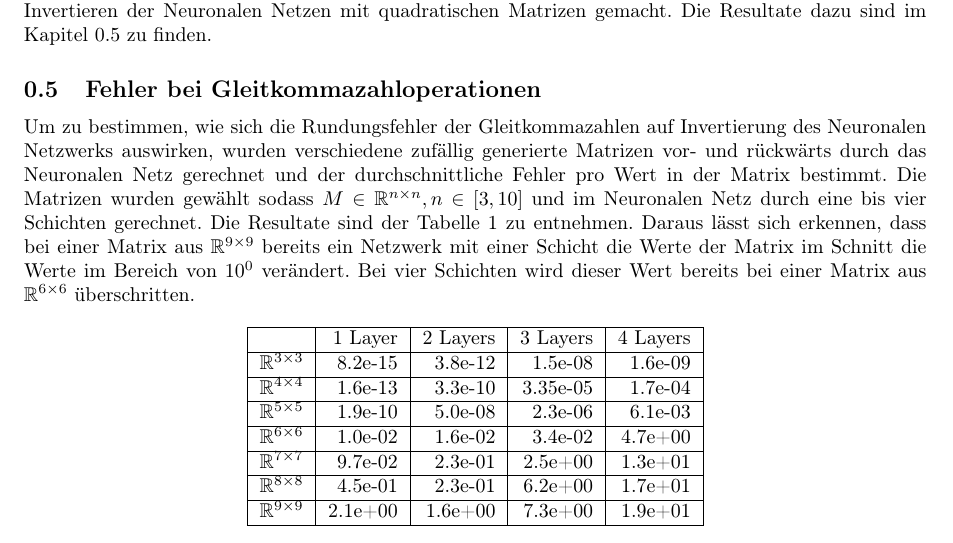
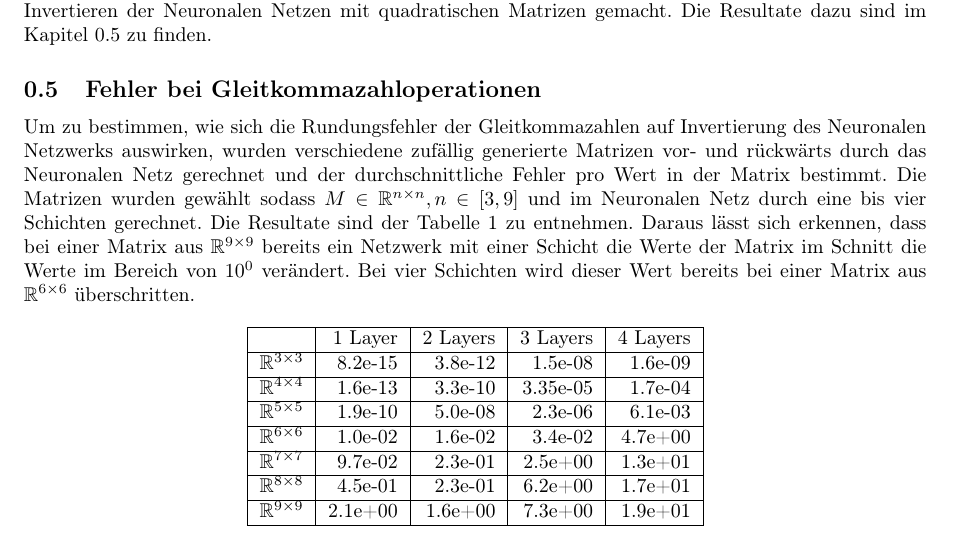
Before and after one commit to Huo12345/Interpolation-of-handwritten-Digits, a LaTeX document (report/results.tex): part of page 7 of 10, cut so that both start at the same text. Compiled offline with pdfLaTeX.

Commit message:
Corrected forgotten change

```diff
--- a/report/results.tex
+++ b/report/results.tex
@@ -65,7 +65,7 @@
 	Um zu sehen, ob sich mehr Aufwand in diese Richtung lohnt, wurden Tests für die Präzision beim Invertieren der Neuronalen Netzen mit quadratischen Matrizen gemacht. Die Resultate dazu sind im Kapitel \ref{sec:results_error_inverse} zu finden.
 	\subsection{Fehler bei Gleitkommazahloperationen}
 	\label{sec:results_error_inverse}
-	Um zu bestimmen, wie sich die Rundungsfehler der Gleitkommazahlen auf Invertierung des Neuronalen Netzwerks auswirken, wurden verschiedene zufällig generierte Matrizen vor- und rückwärts durch das Neuronalen Netz gerechnet und der durchschnittliche Fehler pro Wert in der Matrix bestimmt. Die Matrizen wurden gewählt sodass $ M \in \mathbb{R}^{n \times n}, n \in [3, 10] $ und im Neuronalen Netz durch eine bis vier Schichten gerechnet. Die Resultate sind der Tabelle \ref{tbl:reverse_error} zu entnehmen. Daraus lässt sich erkennen, dass bei einer Matrix aus $ \mathbb{R}^{9 \times 9} $ bereits ein Netzwerk mit einer Schicht die Werte der Matrix im Schnitt die Werte im Bereich von $ 10^{0} $ verändert. Bei vier Schichten wird dieser Wert bereits bei einer Matrix aus $ \mathbb{R}^{6 \times 6} $ überschritten.
+	Um zu bestimmen, wie sich die Rundungsfehler der Gleitkommazahlen auf Invertierung des Neuronalen Netzwerks auswirken, wurden verschiedene zufällig generierte Matrizen vor- und rückwärts durch das Neuronalen Netz gerechnet und der durchschnittliche Fehler pro Wert in der Matrix bestimmt. Die Matrizen wurden gewählt sodass $ M \in \mathbb{R}^{n \times n}, n \in [3, 9] $ und im Neuronalen Netz durch eine bis vier Schichten gerechnet. Die Resultate sind der Tabelle \ref{tbl:reverse_error} zu entnehmen. Daraus lässt sich erkennen, dass bei einer Matrix aus $ \mathbb{R}^{9 \times 9} $ bereits ein Netzwerk mit einer Schicht die Werte der Matrix im Schnitt die Werte im Bereich von $ 10^{0} $ verändert. Bei vier Schichten wird dieser Wert bereits bei einer Matrix aus $ \mathbb{R}^{6 \times 6} $ überschritten.
 	\begin{table}[H]
 		\centering
 		\begin{tabular}{|l|r|r|r|r|}
```
